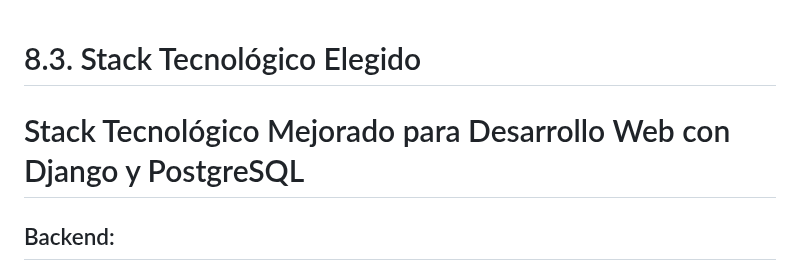
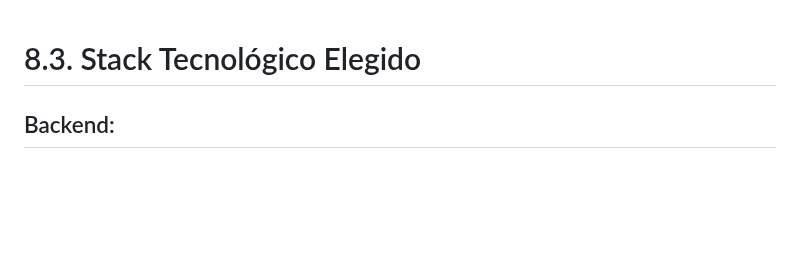
Before and after one commit to fiis-bd242/bd242-grupo6, a Markdown page: 8/8.3/8.3.md, the part around the change. Rendered like a GitHub page; blank space fills up the shorter version.

Commit message:
Actualizacion 8.3

```diff
--- a/8/8.3/8.3.md
+++ b/8/8.3/8.3.md
@@ -1,6 +1,4 @@
 # 8.3. Stack Tecnológico Elegido
-
-# Stack Tecnológico Mejorado para Desarrollo Web con Django y PostgreSQL
 
 ## Backend:
 - **Framework:** Django
```
